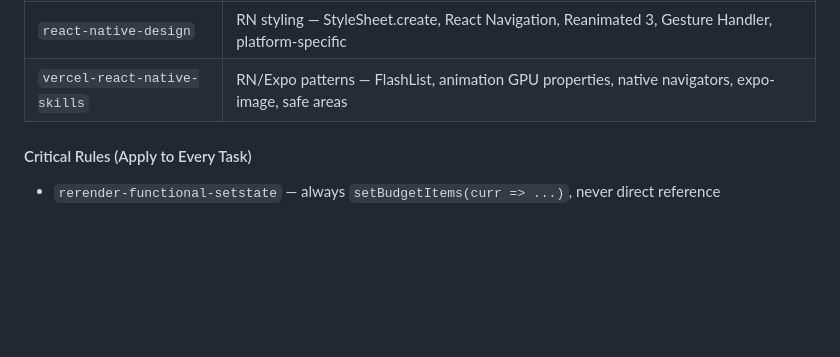
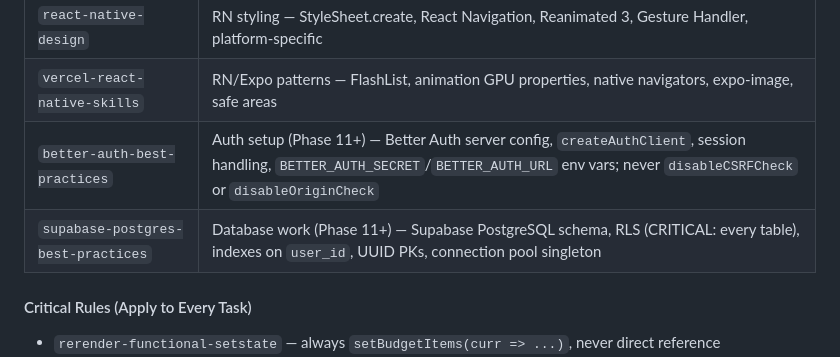
Before and after one commit to adrayandaleandrew/vistafi, a Markdown page: CLAUDE.md, the part around the change. Rendered like a GitHub page; blank space fills up the shorter version.

Commit message:
chore: add better-auth and supabase skill rows to CLAUDE.md Skill Index

```diff
--- a/CLAUDE.md
+++ b/CLAUDE.md
@@ -35,6 +35,8 @@ Before planning and throughout code changes, consult:
 | `react-native-best-practices` | RN performance — FPS/re-renders, bundle size, TTI, memory leaks; Measure→Optimize→Re-measure cycle |
 | `react-native-design` | RN styling — StyleSheet.create, React Navigation, Reanimated 3, Gesture Handler, platform-specific |
 | `vercel-react-native-skills` | RN/Expo patterns — FlashList, animation GPU properties, native navigators, expo-image, safe areas |
+| `better-auth-best-practices` | Auth setup (Phase 11+) — Better Auth server config, `createAuthClient`, session handling, `BETTER_AUTH_SECRET`/`BETTER_AUTH_URL` env vars; never `disableCSRFCheck` or `disableOriginCheck` |
+| `supabase-postgres-best-practices` | Database work (Phase 11+) — Supabase PostgreSQL schema, RLS (CRITICAL: every table), indexes on `user_id`, UUID PKs, connection pool singleton |
 
 #### Critical Rules (Apply to Every Task)
 - `rerender-functional-setstate` — always `setBudgetItems(curr => ...)`, never direct reference
```
